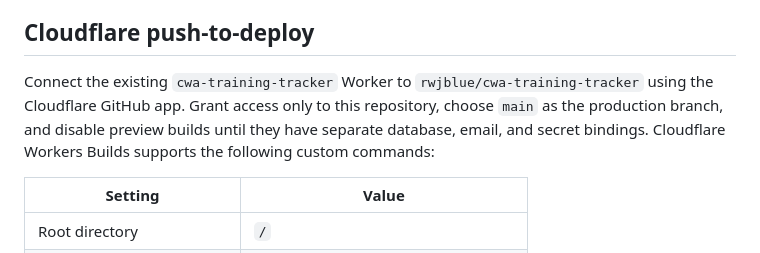
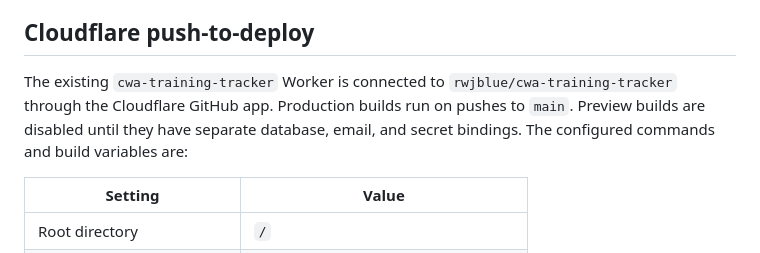
Before and after one commit to rwjblue/cwa-training-tracker, a Markdown page: docs/deployment.md, the part around the change. Drawn GitHub-style.

Commit message:
Document the active Cloudflare production build connection
The GitHub app now has access to this repository and the production
commands are saved. Record main-only builds, disabled previews, and the
active custom build and deploy commands for future operations.

```diff
--- a/docs/deployment.md
+++ b/docs/deployment.md
@@ -62,11 +62,11 @@ No deployment credential is needed for its tests or Wrangler dry run.
 
 ## Cloudflare push-to-deploy
 
-Connect the existing `cwa-training-tracker` Worker to
-`rwjblue/cwa-training-tracker` using the Cloudflare GitHub app. Grant access only
-to this repository, choose `main` as the production branch, and disable preview
-builds until they have separate database, email, and secret bindings. Cloudflare
-Workers Builds supports the following custom commands:
+The existing `cwa-training-tracker` Worker is connected to
+`rwjblue/cwa-training-tracker` through the Cloudflare GitHub app. Production
+builds run on pushes to `main`. Preview builds are disabled until they have
+separate database, email, and secret bindings. The configured commands and
+build variables are:
 
 | Setting                   | Value                              |
 | ------------------------- | ---------------------------------- |
```
